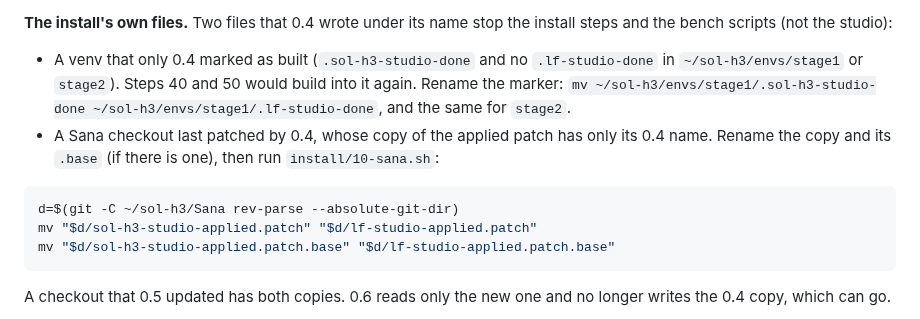
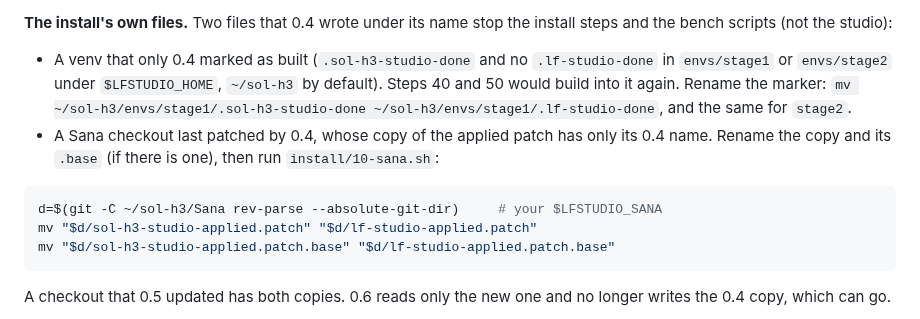
Before and after one commit to slogonomo/lf-studio, a Markdown page: docs/INSTALL.md, the part around the change. Rendered like a GitHub page.

Commit message:
INSTALL: the upgrade's venv and checkout paths follow LFSTUDIO_HOME and LFSTUDIO_SANA

````diff
--- a/docs/INSTALL.md
+++ b/docs/INSTALL.md
@@ -495,14 +495,15 @@ If a service file names its pidfile in the old folder, change it together with t
 **The install's own files.** Two files that 0.4 wrote under its name stop the install steps and the bench scripts
 (not the studio):
 
-- A venv that only 0.4 marked as built (`.sol-h3-studio-done` and no `.lf-studio-done` in `~/sol-h3/envs/stage1` or
-  `stage2`). Steps 40 and 50 would build into it again. Rename the marker:
-  `mv ~/sol-h3/envs/stage1/.sol-h3-studio-done ~/sol-h3/envs/stage1/.lf-studio-done`, and the same for `stage2`.
+- A venv that only 0.4 marked as built (`.sol-h3-studio-done` and no `.lf-studio-done` in `envs/stage1` or
+  `envs/stage2` under `$LFSTUDIO_HOME`, `~/sol-h3` by default). Steps 40 and 50 would build into it again. Rename the
+  marker: `mv ~/sol-h3/envs/stage1/.sol-h3-studio-done ~/sol-h3/envs/stage1/.lf-studio-done`, and the same for
+  `stage2`.
 - A Sana checkout last patched by 0.4, whose copy of the applied patch has only its 0.4 name. Rename the copy and its
   `.base` (if there is one), then run `install/10-sana.sh`:
 
 ```bash
-d=$(git -C ~/sol-h3/Sana rev-parse --absolute-git-dir)
+d=$(git -C ~/sol-h3/Sana rev-parse --absolute-git-dir)     # your $LFSTUDIO_SANA
 mv "$d/sol-h3-studio-applied.patch" "$d/lf-studio-applied.patch"
 mv "$d/sol-h3-studio-applied.patch.base" "$d/lf-studio-applied.patch.base"
 ```
````
